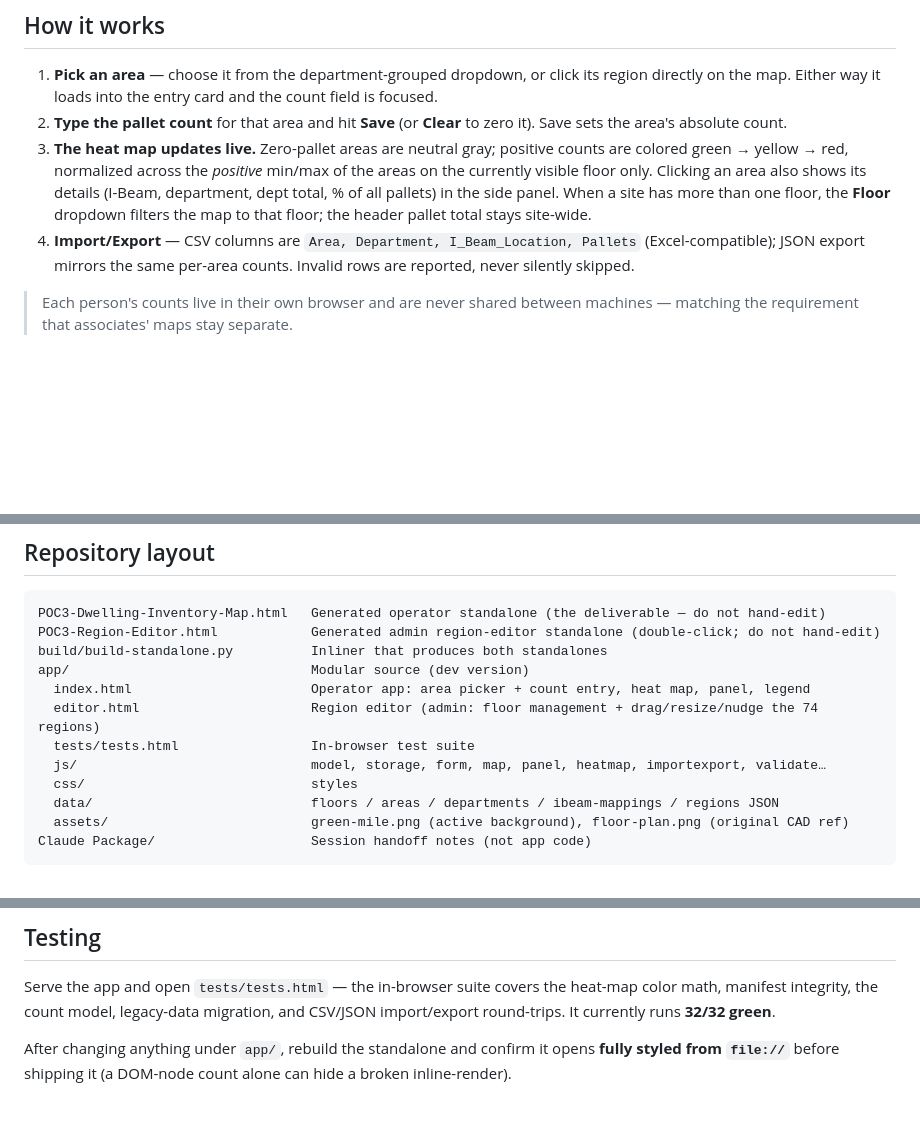
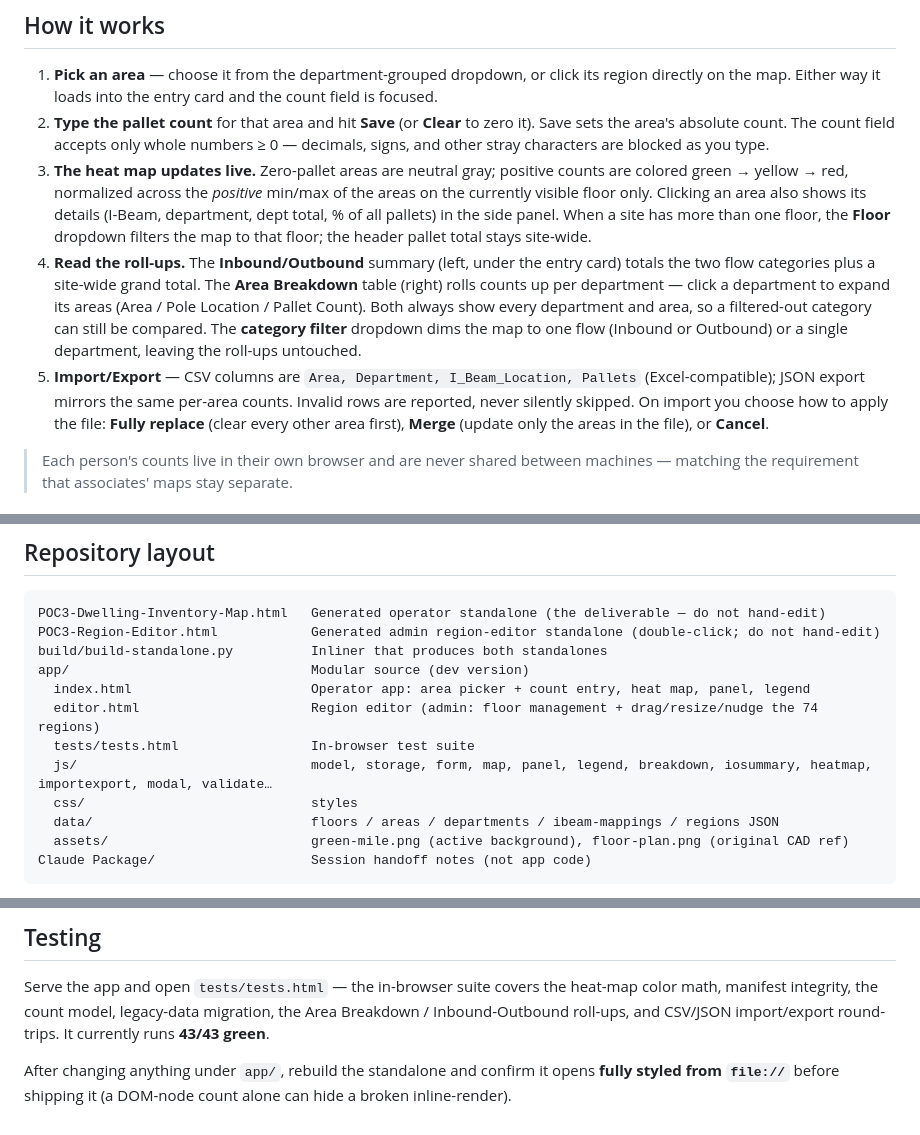
Before and after one commit to nguyenjesse/dwelling-inventory-heat-map-app, a Markdown page: README.md, 3 parts joined by grey strips. GitHub-like rendering; blank space fills up the shorter version.

```diff
--- a/README.md
+++ b/README.md
@@ -20,16 +20,27 @@ region editor have a Floor selector (the current site has a single floor).
    its region directly on the map. Either way it loads into the entry card and
    the count field is focused.
 2. **Type the pallet count** for that area and hit **Save** (or **Clear** to
-   zero it). Save sets the area's absolute count.
+   zero it). Save sets the area's absolute count. The count field accepts only
+   whole numbers ≥ 0 — decimals, signs, and other stray characters are blocked
+   as you type.
 3. **The heat map updates live.** Zero-pallet areas are neutral gray; positive
    counts are colored green → yellow → red, normalized across the *positive*
    min/max of the areas on the currently visible floor only. Clicking an area
    also shows its details (I-Beam, department, dept total, % of all pallets) in
    the side panel. When a site has more than one floor, the **Floor** dropdown
    filters the map to that floor; the header pallet total stays site-wide.
-4. **Import/Export** — CSV columns are `Area, Department, I_Beam_Location,
+4. **Read the roll-ups.** The **Inbound/Outbound** summary (left, under the entry
+   card) totals the two flow categories plus a site-wide grand total. The **Area
+   Breakdown** table (right) rolls counts up per department — click a department
+   to expand its areas (Area / Pole Location / Pallet Count). Both always show
+   every department and area, so a filtered-out category can still be compared.
+   The **category filter** dropdown dims the map to one flow (Inbound or
+   Outbound) or a single department, leaving the roll-ups untouched.
+5. **Import/Export** — CSV columns are `Area, Department, I_Beam_Location,
    Pallets` (Excel-compatible); JSON export mirrors the same per-area counts.
-   Invalid rows are reported, never silently skipped.
+   Invalid rows are reported, never silently skipped. On import you choose how to
+   apply the file: **Fully replace** (clear every other area first), **Merge**
+   (update only the areas in the file), or **Cancel**.
 
 > Each person's counts live in their own browser and are never shared between
 > machines — matching the requirement that associates' maps stay separate.
@@ -82,7 +93,7 @@ app/                               Modular source (dev version)
   index.html                       Operator app: area picker + count entry, heat map, panel, legend
   editor.html                      Region editor (admin: floor management + drag/resize/nudge the 74 regions)
   tests/tests.html                 In-browser test suite
-  js/                              model, storage, form, map, panel, heatmap, importexport, validate…
+  js/                              model, storage, form, map, panel, legend, breakdown, iosummary, heatmap, importexport, modal, validate…
   css/                             styles
   data/                            floors / areas / departments / ibeam-mappings / regions JSON
   assets/                          green-mile.png (active background), floor-plan.png (original CAD ref)
@@ -109,7 +120,8 @@ the floor-plan background & region alignment, and the heat-map scale.
 
 Serve the app and open `tests/tests.html` — the in-browser suite covers the
 heat-map color math, manifest integrity, the count model, legacy-data migration,
-and CSV/JSON import/export round-trips. It currently runs **32/32 green**.
+the Area Breakdown / Inbound-Outbound roll-ups, and CSV/JSON import/export
+round-trips. It currently runs **43/43 green**.
 
 After changing anything under `app/`, rebuild the standalone and confirm it opens
 **fully styled from `file://`** before shipping it (a DOM-node count alone can
```
Also changed, not shown: app/README.md (+15 -4 lines).
